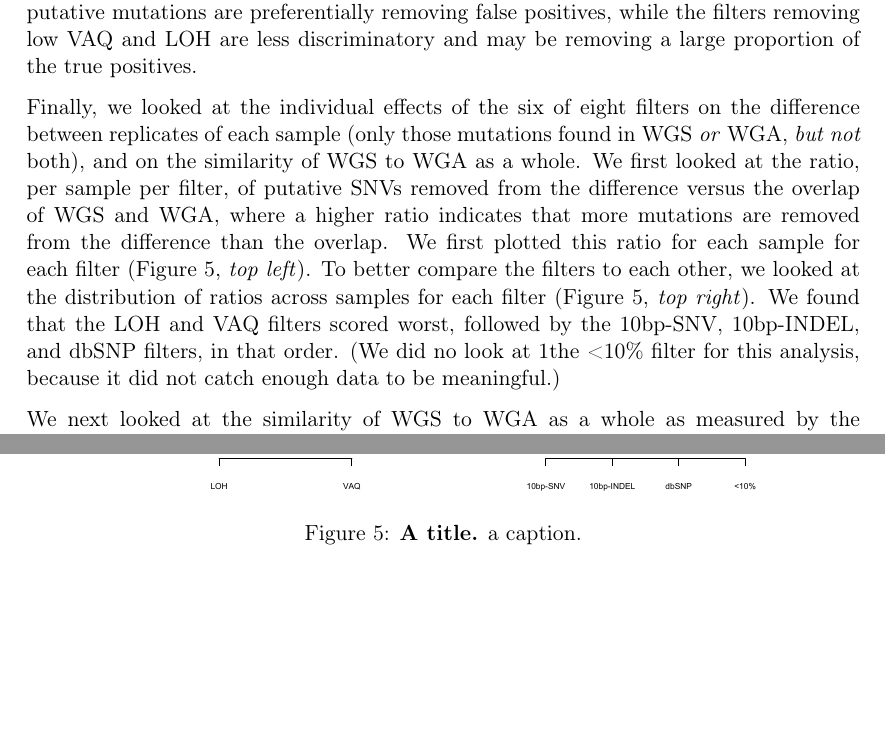
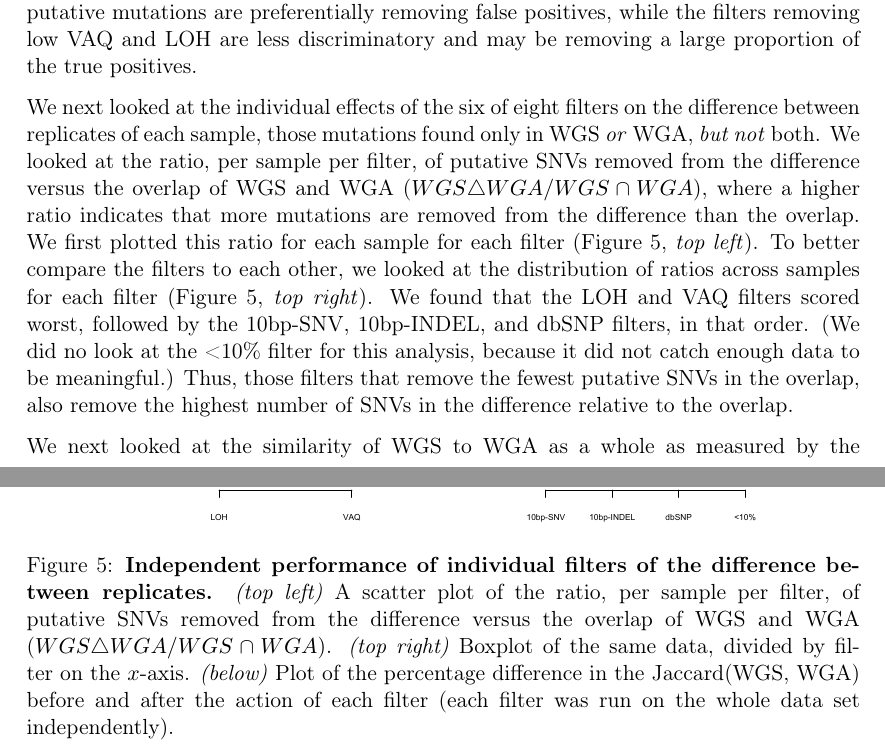
Before and after one commit to clauswilke/GBM_genomics, a LaTeX document (PAPER/paper.tex): two parts of pages 6 and 22 of 23, joined at a grey line, cut so that both start at the same text, the shorter picture padded with empty space. Compiled offline with pdfLaTeX.

Commit message:
finished edits 10-11/13

```diff
--- a/PAPER/paper.tex
+++ b/PAPER/paper.tex
@@ -111,7 +111,7 @@ We next looked at the individual effects of six of the eight filters. (We did no
 %% start edits for Reviewer One comment 13 here%%
 We next looked at the individual effects the six of eight filters on the overlap between replicates. We asked how many of the SNVs removed by each filter were SNVs present in the overlap between technical replicates, and how many were in just one sample? Put differently, what percentage of putative SNVs removed by a given filter was in the category more likely to be true positives (overlap), versus the category more likely to be false positives (only present in one replicate)? To answer this question, we plotted the percent of the overlap (per sample) that was removed by each of the six filters (Figure~\ref{fig:boxplot_filtered}). We found that the three filters removing overlap with dbSNP and putative mutations within 10bp of an indel or another SNV removed, on average, only 3\%--4\% of the overlap (Table~\ref{tab:summary_stats}). By contrast, the VAQ filter (specific to SomaticSniper) and the LOH filter each removed 53\% and 51\% of the overlap, respectively (Figure~\ref{fig:boxplot_filtered}, Table~\ref{tab:summary_stats}). Thus, our evidence suggests that the filters removing overlap with dbSNP and putative mutations near other putative mutations are preferentially removing false positives, while the filters removing low VAQ and LOH are less discriminatory and may be removing a large proportion of the true positives.
 
-Finally, we looked at the individual effects of the six of eight filters on the difference between replicates of each sample (only those mutations found in WGS \textit{or} WGA, \textit{but not} both), and on the similarity of WGS to WGA as a whole. We first looked at the ratio, per sample per filter, of putative SNVs removed from the difference versus the overlap of WGS and WGA, where a higher ratio indicates that more mutations are removed from the difference than the overlap. We first plotted this ratio for each sample for each filter (Figure~\ref{fig:diffset}, \textit{top left}). To better compare the filters to each other, we looked at the distribution of ratios across samples for each filter (Figure~\ref{fig:diffset}, \textit{top right}). We found that the LOH and VAQ filters scored worst, followed by the 10bp-SNV, 10bp-INDEL, and dbSNP filters, in that order. (We did no look at 1the <10\% filter for this analysis, because it did not catch enough data to be meaningful.)
+We next looked at the individual effects of the six of eight filters on the difference between replicates of each sample, those mutations found only in WGS \textit{or} WGA, \textit{but not} both. We looked at the ratio, per sample per filter, of putative SNVs removed from the difference versus the overlap of WGS and WGA ($WGS \triangle WGA / WGS \cap WGA$), where a higher ratio indicates that more mutations are removed from the difference than the overlap. We first plotted this ratio for each sample for each filter (Figure~\ref{fig:diffset}, \textit{top left}). To better compare the filters to each other, we looked at the distribution of ratios across samples for each filter (Figure~\ref{fig:diffset}, \textit{top right}). We found that the LOH and VAQ filters scored worst, followed by the 10bp-SNV, 10bp-INDEL, and dbSNP filters, in that order. (We did no look at the <10\% filter for this analysis, because it did not catch enough data to be meaningful.) Thus, those filters that remove the fewest putative SNVs in the overlap, also remove the highest number of SNVs in the difference relative to the overlap.
 
-We next looked at the similarity of WGS to WGA as a whole as measured by the difference, normalized to 100, in the Jaccard similarity coefficient (union/intersection, where the intersection is all those putative SNVs found in WGS \textit{or} WGA \textit{or} both) before and after filtering (Jaccard after-Jaccard before /Jaccard before). By this measure, and in contrast to the previous two measures, we found that LOH and VAQ performed the best by an order of magnitude, followed by 10bp-SNV, 10bp-INDEL, and dbSP, in that order (Figure~\ref{fig:diffset}, \textit{below}). This is most likely because these two filters remove so much data: half or more of the overlap and as much or more of the difference. Removing so much of the data makes the intersection much, much smaller, therefor making the similarity between samples much larger, mostly independently of the size of the overlap.
+We next looked at the similarity of WGS to WGA as a whole as measured by the difference, normalized to 100, in the Jaccard similarity coefficient ($WGS \cap WGA / WGS \cup WGA$) before and after filtering (Jaccard after-Jaccard before /Jaccard before). By this measure, and in contrast to the previous two measures, we found that LOH and VAQ performed the best by an order of magnitude, followed by 10bp-SNV, 10bp-INDEL, and dbSP, in that order (Figure~\ref{fig:diffset}, \textit{below}). We see this effect because these two filters remove so much data: half or more of the overlap and as much or more of the difference. Removing so much of the data makes the intersection much, much smaller, and thus makes the Jaccard coefficient between samples much larger, mostly independently of the size of the overlap.
 
@@ -254,7 +254,7 @@ We used the same or substantially similar python scripts to calculate and compar
 \begin{figure}
 \centerline{
 \includegraphics[width=5in]{Figure5.pdf} }
-\caption{\textbf{A title.} a caption.}
+\caption{\textbf{Independent performance of individual filters of the difference between replicates.} \textit{(top left)} A scatter plot of the ratio, per sample per filter, of putative SNVs removed from the difference versus the overlap of WGS and WGA ($WGS \triangle WGA / WGS \cap WGA$). \textit{(top right)} Boxplot of the same data, divided by filter on the $x$-axis. \textit{(below)} Plot of the percentage difference in the Jaccard(WGS, WGA) before and after the action of each filter (each filter was run on the whole data set independently).}
 \label{fig:diffset}
 \end{figure}
 
```
Also changed, not shown: PAPER/paper.pdf, PAPER/paper.tex (10 more changed lines), 1 other file.
